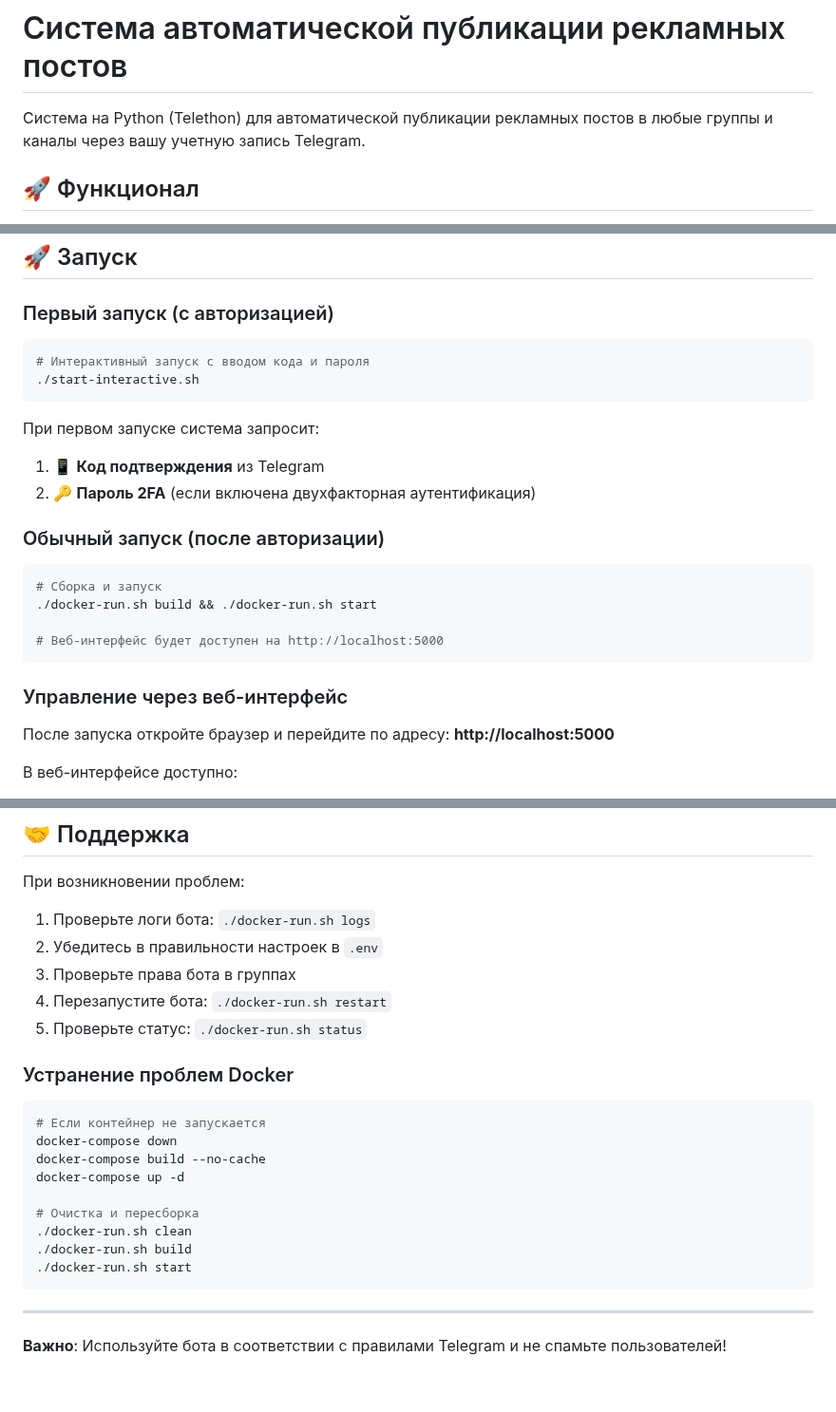
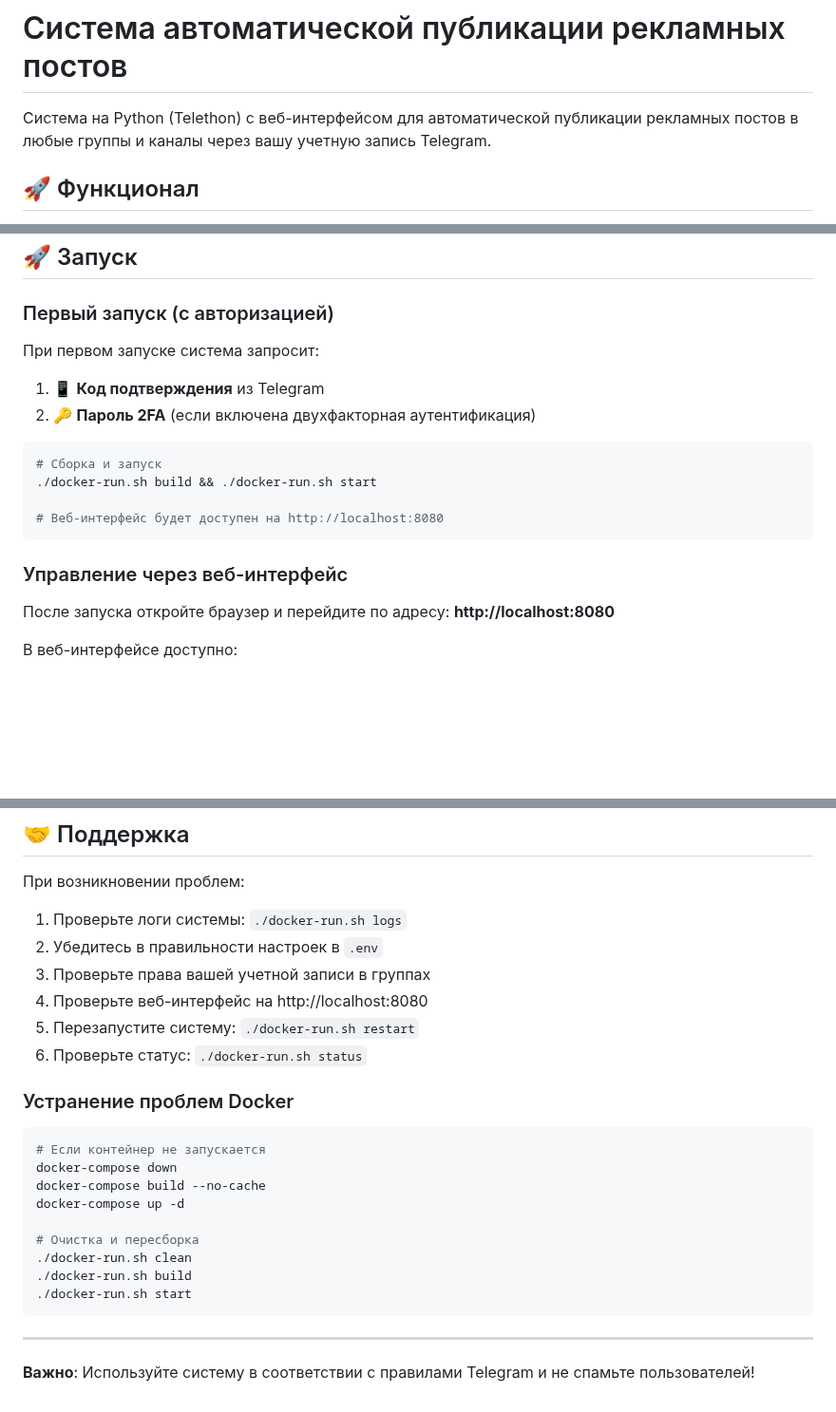
Before and after one commit to hewtyy/free_ad_tg, a Markdown page: README.md, 3 parts joined by grey strips. Shown at 95% size. GitHub-like rendering; blank space fills up the shorter version.

````diff
--- a/README.md
+++ b/README.md
@@ -1,6 +1,6 @@
 # Система автоматической публикации рекламных постов
 
-Система на Python (Telethon) для автоматической публикации рекламных постов в любые группы и каналы через вашу учетную запись Telegram.
+Система на Python (Telethon) с веб-интерфейсом для автоматической публикации рекламных постов в любые группы и каналы через вашу учетную запись Telegram.
 
 ## 🚀 Функционал
 
@@ -138,27 +138,20 @@ ADMIN_ID=123456789
 
 ### Первый запуск (с авторизацией)
 
-```bash
-# Интерактивный запуск с вводом кода и пароля
-./start-interactive.sh
-```
-
 При первом запуске система запросит:
 1. 📱 **Код подтверждения** из Telegram
 2. 🔑 **Пароль 2FA** (если включена двухфакторная аутентификация)
-
-### Обычный запуск (после авторизации)
 
 ```bash
 # Сборка и запуск
 ./docker-run.sh build && ./docker-run.sh start
 
-# Веб-интерфейс будет доступен на http://localhost:5000
+# Веб-интерфейс будет доступен на http://localhost:8080
 ```
 
 ### Управление через веб-интерфейс
 
-После запуска откройте браузер и перейдите по адресу: **http://localhost:5000**
+После запуска откройте браузер и перейдите по адресу: **http://localhost:8080**
 
 В веб-интерфейсе доступно:
 - 📊 **Мониторинг статуса** - подключение к Telegram, количество групп, интервал
@@ -331,11 +330,12 @@ docker inspect telegram-ad-bot
 
 При возникновении проблем:
 
-1. Проверьте логи бота: `./docker-run.sh logs`
+1. Проверьте логи системы: `./docker-run.sh logs`
 2. Убедитесь в правильности настроек в `.env`
-3. Проверьте права бота в группах
-4. Перезапустите бота: `./docker-run.sh restart`
-5. Проверьте статус: `./docker-run.sh status`
+3. Проверьте права вашей учетной записи в группах
+4. Проверьте веб-интерфейс на http://localhost:8080
+5. Перезапустите систему: `./docker-run.sh restart`
+6. Проверьте статус: `./docker-run.sh status`
 
 ### Устранение проблем Docker
 
@@ -353,4 +353,4 @@ docker-compose up -d
 
 ---
 
-**Важно**: Используйте бота в соответствии с правилами Telegram и не спамьте пользователей!
+**Важно**: Используйте систему в соответствии с правилами Telegram и не спамьте пользователей!
````
Also changed, not shown: other parts of README.md (+22 -16 lines).
